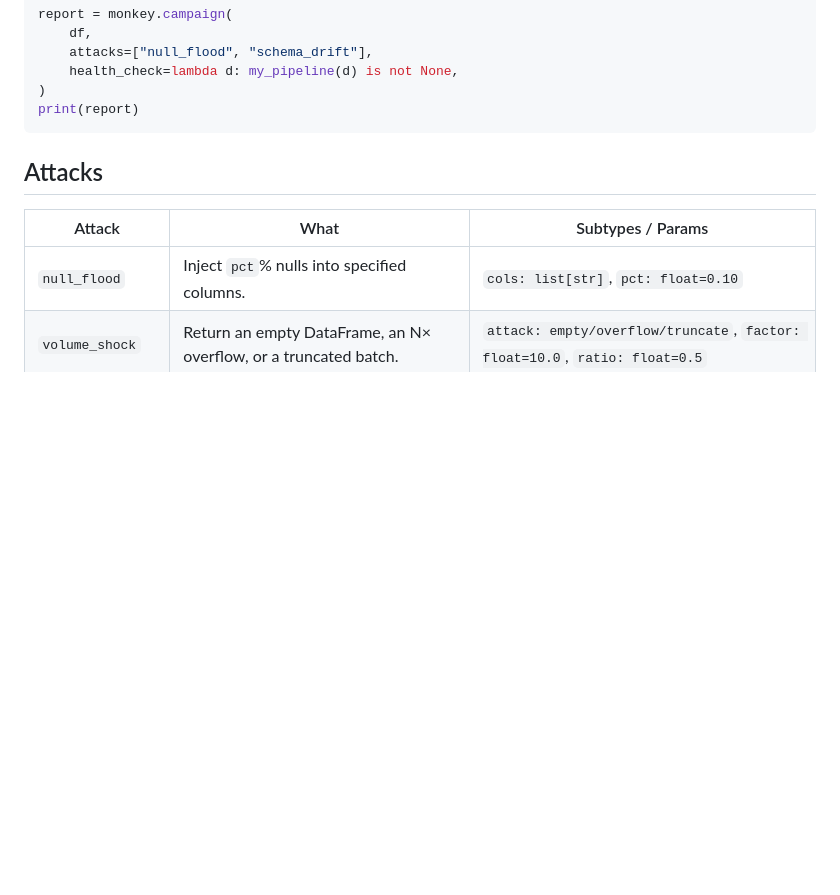
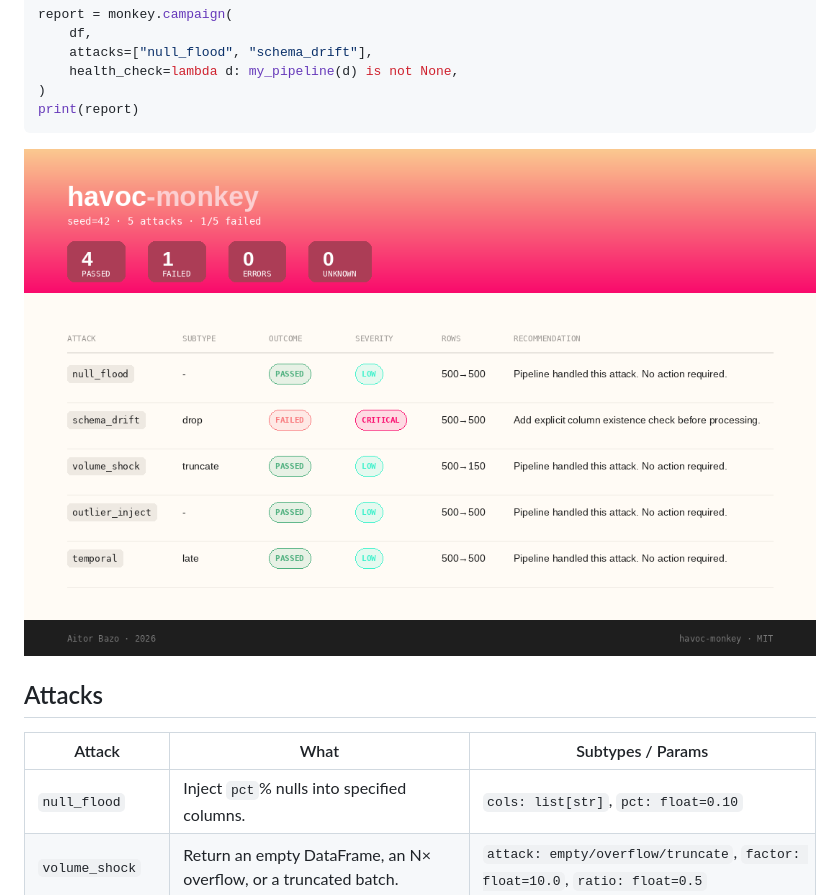
Before and after one commit to aitor1717/havoc-monkey, a Markdown page: README.md, the part around the change. Drawn GitHub-style; pictures changed too: docs/assets/html_report.png (added); blank space fills up the shorter version.

````diff
--- a/README.md
+++ b/README.md
@@ -36,6 +36,8 @@ report = monkey.campaign(
 )
 print(report)
 ```
+
+![HTML output of a havoc-monkey campaign report](docs/assets/html_report.png)
 
 ## Attacks
 
````
Also changed, not shown: docs/assets/terminal_report.png (added), 1 other file.
